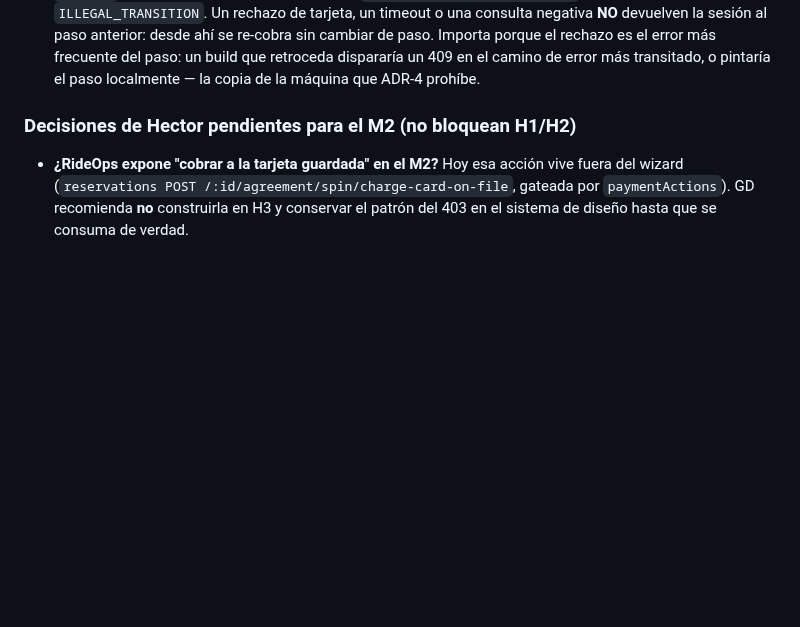
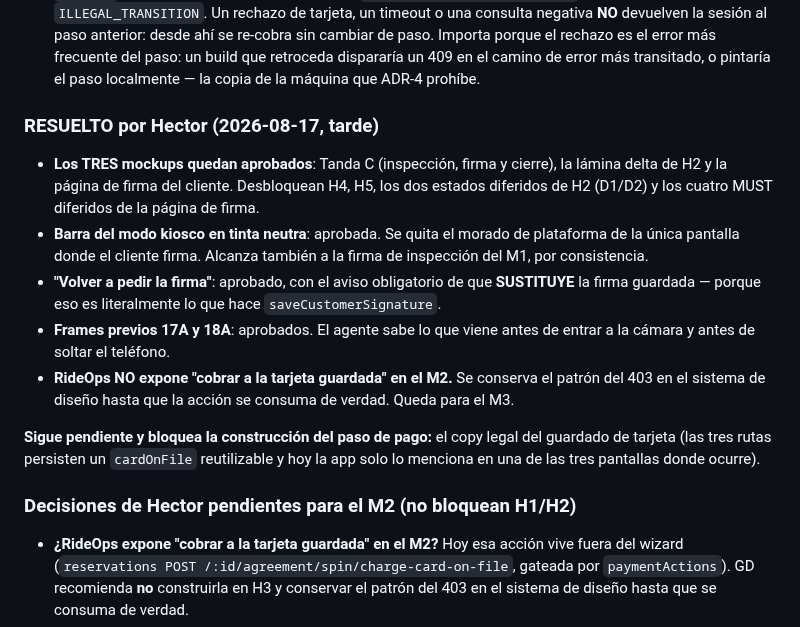
Before and after one commit to hpadilla16/RideFleetManagement, a Markdown page: ops-app-plan/M2-PLAN.md, the part around the change. Drawn GitHub-style; blank space fills up the shorter version.

Commit message:
docs(rideops): Hector aprueba los tres mockups y cierra la decision de la tarjeta guardada
Con esto se destraban H4, H5, los dos estados que H2 dejo diferidos y los cuatro MUST
diferidos de la pagina de firma. Eran, con diferencia, el cuello de botella del M2.

Tres decisiones de detalle que venian dentro de los mockups y que cambian lo que se
construye:

- la barra del modo kiosco pasa a tinta neutra, o sea que desaparece el morado de la
  plataforma de la unica pantalla donde el cliente firma un contrato. Alcanza tambien a la
  firma de inspeccion del M1;
- se ofrece volver a pedir la firma, pero con aviso explicito de que SUSTITUYE la guardada,
  porque eso es literalmente lo que hace el endpoint;
- entran las dos pantallas previas: el agente sabe lo que viene antes de entrar a la camara
  y antes de soltar el telefono.

Y la que llevaba mas tiempo abierta: RideOps NO expone cobrar a la tarjeta guardada en el
M2. Se conserva el patron del 403 en el sistema de diseno hasta que esa accion se consuma de
verdad.

Queda un solo pendiente que bloquea el paso de pago, y no es de ingenieria: el copy legal
del guardado de tarjeta. Las tres rutas persisten una tarjeta reutilizable y la app hoy solo
lo menciona en una de las tres pantallas donde ocurre.

Co-Authored-By: Claude Fable 5 <noreply@anthropic.com>

```diff
--- a/ops-app-plan/M2-PLAN.md
+++ b/ops-app-plan/M2-PLAN.md
@@ -108,6 +108,25 @@ Tanda A se encarga de inmediato al cerrar H6; B y C durante la construcción de
    ahí se re-cobra sin cambiar de paso. Importa porque el rechazo es el error más
    frecuente del paso: un build que retroceda dispararía un 409 en el camino de error más
    transitado, o pintaría el paso localmente — la copia de la máquina que ADR-4 prohíbe.
+
+### RESUELTO por Hector (2026-08-17, tarde)
+
+- **Los TRES mockups quedan aprobados**: Tanda C (inspección, firma y cierre), la lámina
+  delta de H2 y la página de firma del cliente. Desbloquean H4, H5, los dos estados
+  diferidos de H2 (D1/D2) y los cuatro MUST diferidos de la página de firma.
+- **Barra del modo kiosco en tinta neutra**: aprobada. Se quita el morado de plataforma de
+  la única pantalla donde el cliente firma. Alcanza también a la firma de inspección del M1,
+  por consistencia.
+- **"Volver a pedir la firma"**: aprobado, con el aviso obligatorio de que **SUSTITUYE** la
+  firma guardada — porque eso es literalmente lo que hace `saveCustomerSignature`.
+- **Frames previos 17A y 18A**: aprobados. El agente sabe lo que viene antes de entrar a la
+  cámara y antes de soltar el teléfono.
+- **RideOps NO expone "cobrar a la tarjeta guardada" en el M2.** Se conserva el patrón del
+  403 en el sistema de diseño hasta que la acción se consuma de verdad. Queda para el M3.
+
+**Sigue pendiente y bloquea la construcción del paso de pago:** el copy legal del guardado
+de tarjeta (las tres rutas persisten un `cardOnFile` reutilizable y hoy la app solo lo
+menciona en una de las tres pantallas donde ocurre).
 
 ### Decisiones de Hector pendientes para el M2 (no bloquean H1/H2)
 
```
